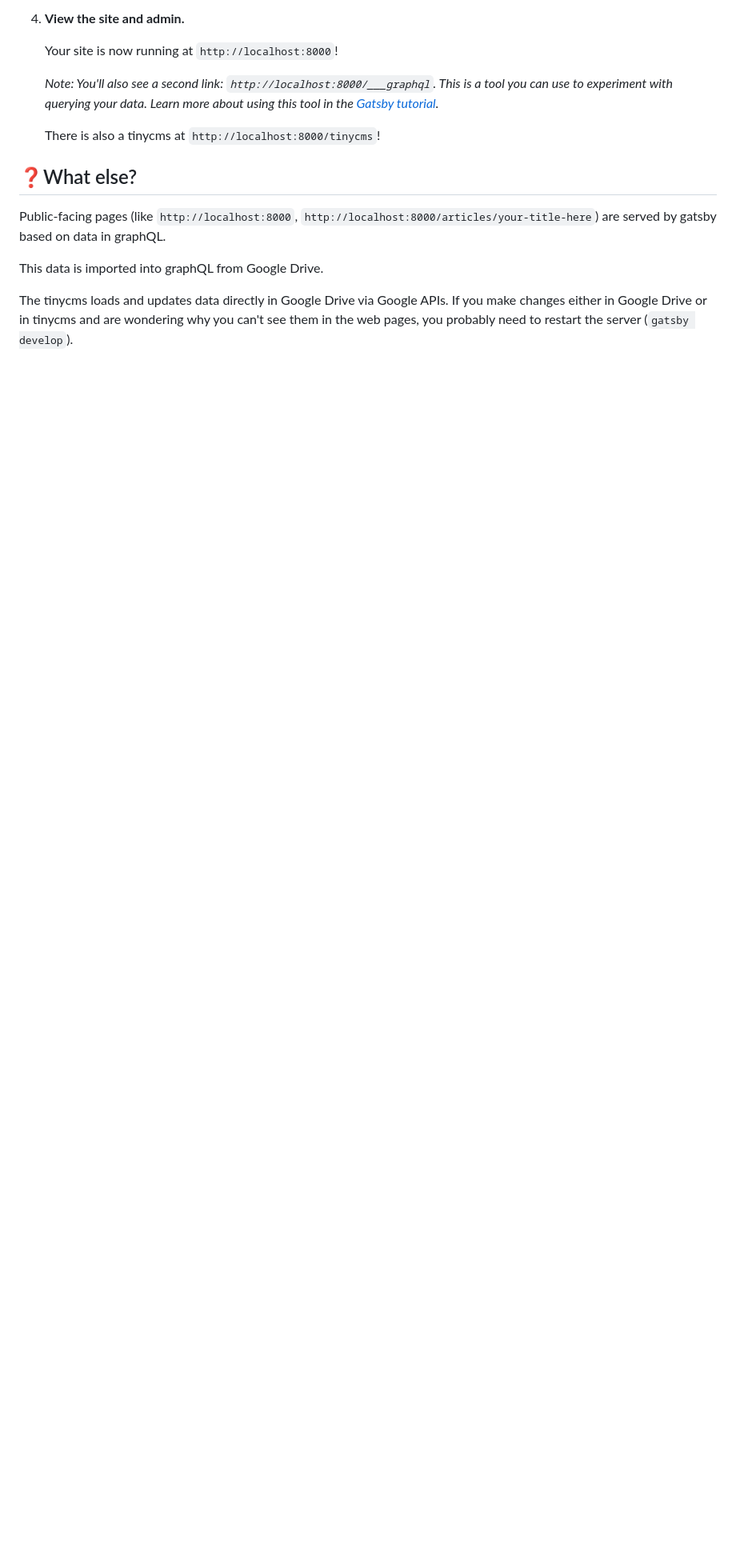
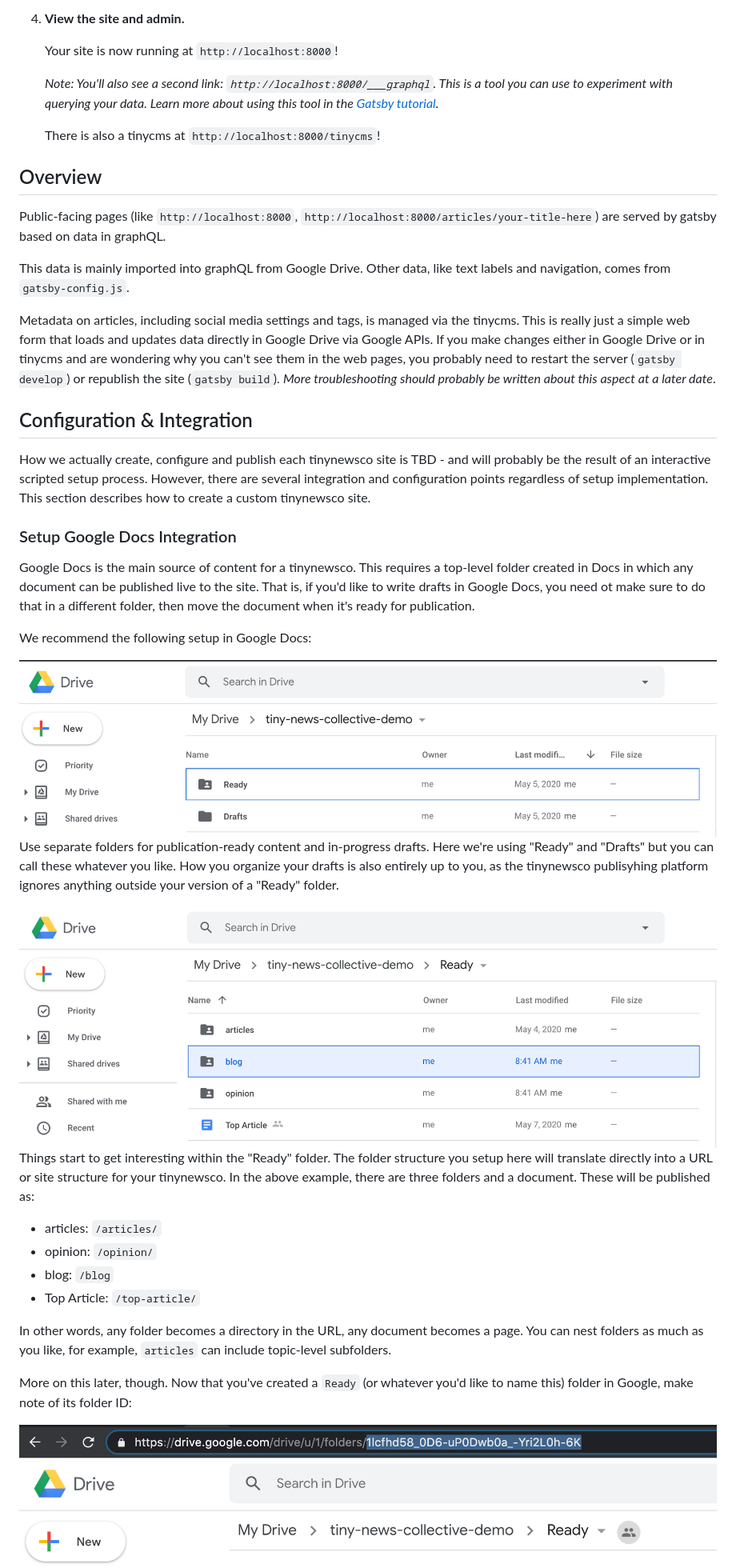
Before and after one commit to news-catalyst/tiny-news-demo, a Markdown page: README.md, the part around the change printed below. Shown: that part at 80% size. Drawn GitHub-style; pictures changed too: static/docs/google-docs-folder-id.png (added), static/docs/google-docs-ready.png (added), static/docs/google-docs-top-level.png (added); blank space fills up the shorter version.

Commit message:
Info on setting up Google Docs

```diff
--- a/README.md
+++ b/README.md
@@ -41,11 +41,40 @@ A tiny news co demo built with Gatsby, React, Google Docs, and a lot off integra
 
     There is also a tinycms at `http://localhost:8000/tinycms`!
 
-## ❓What else?
+## Overview
 
 Public-facing pages (like `http://localhost:8000`, `http://localhost:8000/articles/your-title-here`) are served by gatsby based on data in graphQL.
 
-This data is imported into graphQL from Google Drive.
+This data is mainly imported into graphQL from Google Drive. Other data, like text labels and navigation, comes from `gatsby-config.js`.
 
-The tinycms loads and updates data directly in Google Drive via Google APIs. If you make changes either in Google Drive or in tinycms and are wondering why you can't see them in the web pages, you probably need to restart the server (`gatsby develop`).
+Metadata on articles, including social media settings and tags, is managed via the tinycms. This is really just a simple web form that loads and updates data directly in Google Drive via Google APIs. If you make changes either in Google Drive or in tinycms and are wondering why you can't see them in the web pages, you probably need to restart the server (`gatsby develop`) or republish the site (`gatsby build`). _More troubleshooting should probably be written about this aspect at a later date_.
 
+## Configuration & Integration
+
+How we actually create, configure and publish each tinynewsco site is TBD - and will probably be the result of an interactive scripted setup process. However, there are several integration and configuration points regardless of setup implementation. This section describes how to create a custom tinynewsco site.
+
+### Setup Google Docs Integration
+
+Google Docs is the main source of content for a tinynewsco. This requires a top-level folder created in Docs in which any document can be published live to the site. That is, if you'd like to write drafts in Google Docs, you need ot make sure to do that in a different folder, then move the document when it's ready for publication.
+
+We recommend the following setup in Google Docs:
+
+<img src="/static/docs/google-docs-top-level.png" />
+
+Use separate folders for publication-ready content and in-progress drafts. Here we're using "Ready" and "Drafts" but you can call these whatever you like. How you organize your drafts is also entirely up to you, as the tinynewsco publisyhing platform ignores anything outside your version of a "Ready" folder.
+
+<img src="/static/docs/google-docs-ready.png" />
+
+Things start to get interesting within the "Ready" folder. The folder structure you setup here will translate directly into a URL or site structure for your tinynewsco. In the above example, there are three folders and a document. These will be published as:
+
+* articles: `/articles/`
+* opinion: `/opinion/`
+* blog: `/blog`
+* Top Article: `/top-article/`
+
+In other words, any folder becomes a directory in the URL, any document becomes a page. You can nest folders as much as you like, for example, `articles` can include topic-level subfolders.
+
+More on this later, though. Now that you've created a `Ready` (or whatever you'd like to name this) folder in Google, make note of its folder ID:
+
+<img src="/static/docs/google-docs-folder-id.png" />
+
```
Also changed, not shown: other parts of README.md (+20 -9 lines).
